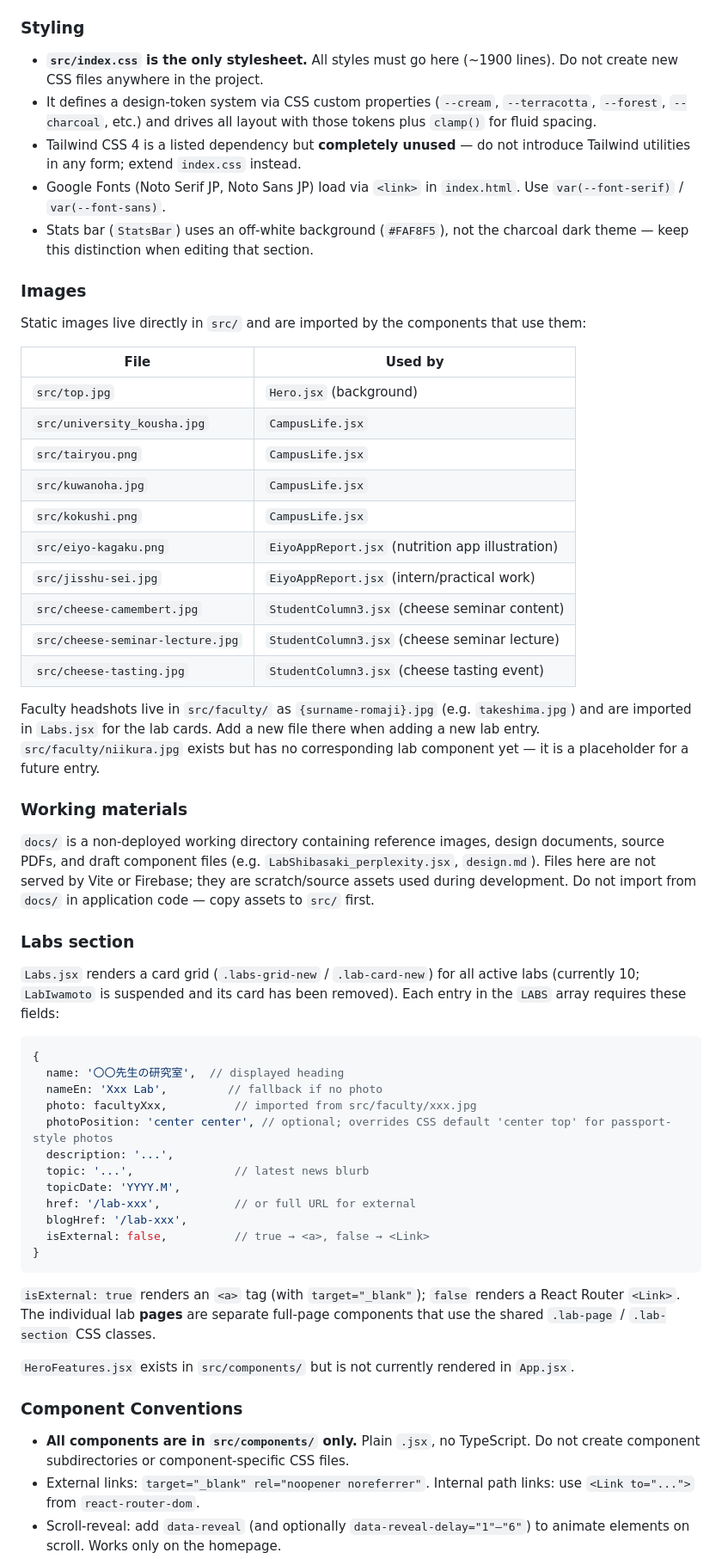
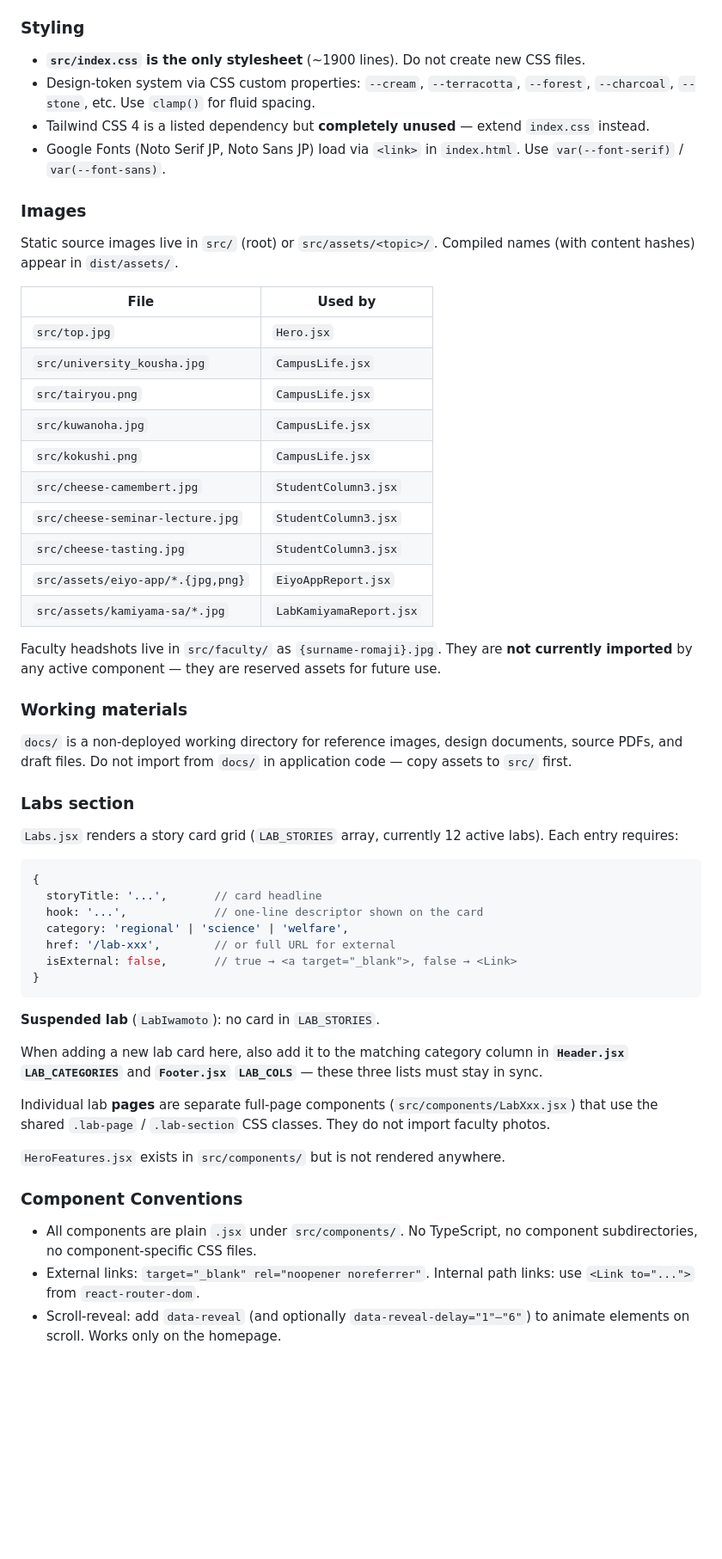
Before and after one commit to shinnosuketakeshima/shokuei-hp, a Markdown page: CLAUDE.md, the part around one of its changes. Shown at 86% size. GitHub-like rendering; blank space fills up the shorter version.

````diff
--- a/CLAUDE.md
+++ b/CLAUDE.md
@@ -111,60 +113,58 @@ Both sources are merged and re-sorted by date descending (`newsDateMillis()`) be
 
 ### Styling
 
-- **`src/index.css` is the only stylesheet.** All styles must go here (~1900 lines). Do not create new CSS files anywhere in the project.
-- It defines a design-token system via CSS custom properties (`--cream`, `--terracotta`, `--forest`, `--charcoal`, etc.) and drives all layout with those tokens plus `clamp()` for fluid spacing.
-- Tailwind CSS 4 is a listed dependency but **completely unused** — do not introduce Tailwind utilities in any form; extend `index.css` instead.
+- **`src/index.css` is the only stylesheet** (~1900 lines). Do not create new CSS files.
+- Design-token system via CSS custom properties: `--cream`, `--terracotta`, `--forest`, `--charcoal`, `--stone`, etc. Use `clamp()` for fluid spacing.
+- Tailwind CSS 4 is a listed dependency but **completely unused** — extend `index.css` instead.
 - Google Fonts (Noto Serif JP, Noto Sans JP) load via `<link>` in `index.html`. Use `var(--font-serif)` / `var(--font-sans)`.
-- Stats bar (`StatsBar`) uses an off-white background (`#FAF8F5`), not the charcoal dark theme — keep this distinction when editing that section.
 
 ### Images
 
-Static images live directly in `src/` and are imported by the components that use them:
+Static source images live in `src/` (root) or `src/assets/<topic>/`. Compiled names (with content hashes) appear in `dist/assets/`.
 
 | File | Used by |
 |---|---|
-| `src/top.jpg` | `Hero.jsx` (background) |
+| `src/top.jpg` | `Hero.jsx` |
 | `src/university_kousha.jpg` | `CampusLife.jsx` |
 | `src/tairyou.png` | `CampusLife.jsx` |
 | `src/kuwanoha.jpg` | `CampusLife.jsx` |
 | `src/kokushi.png` | `CampusLife.jsx` |
-| `src/eiyo-kagaku.png` | `EiyoAppReport.jsx` (nutrition app illustration) |
-| `src/jisshu-sei.jpg` | `EiyoAppReport.jsx` (intern/practical work) |
-| `src/cheese-camembert.jpg` | `StudentColumn3.jsx` (cheese seminar content) |
-| `src/cheese-seminar-lecture.jpg` | `StudentColumn3.jsx` (cheese seminar lecture) |
-| `src/cheese-tasting.jpg` | `StudentColumn3.jsx` (cheese tasting event) |
+| `src/cheese-camembert.jpg` | `StudentColumn3.jsx` |
+| `src/cheese-seminar-lecture.jpg` | `StudentColumn3.jsx` |
+| `src/cheese-tasting.jpg` | `StudentColumn3.jsx` |
+| `src/assets/eiyo-app/*.{jpg,png}` | `EiyoAppReport.jsx` |
+| `src/assets/kamiyama-sa/*.jpg` | `LabKamiyamaReport.jsx` |
 
-Faculty headshots live in `src/faculty/` as `{surname-romaji}.jpg` (e.g. `takeshima.jpg`) and are imported in `Labs.jsx` for the lab cards. Add a new file there when adding a new lab entry. `src/faculty/niikura.jpg` exists but has no corresponding lab component yet — it is a placeholder for a future entry.
+Faculty headshots live in `src/faculty/` as `{surname-romaji}.jpg`. They are **not currently imported** by any active component — they are reserved assets for future use.
 
 ### Working materials
 
-`docs/` is a non-deployed working directory containing reference images, design documents, source PDFs, and draft component files (e.g. `LabShibasaki_perplexity.jsx`, `design.md`). Files here are not served by Vite or Firebase; they are scratch/source assets used during development. Do not import from `docs/` in application code — copy assets to `src/` first.
+`docs/` is a non-deployed working directory for reference images, design documents, source PDFs, and draft files. Do not import from `docs/` in application code — copy assets to `src/` first.
 
 ### Labs section
 
-`Labs.jsx` renders a card grid (`.labs-grid-new` / `.lab-card-new`) for all active labs (currently 10; `LabIwamoto` is suspended and its card has been removed). Each entry in the `LABS` array requires these fields:
+`Labs.jsx` renders a story card grid (`LAB_STORIES` array, currently 12 active labs). Each entry requires:
 
 ```js
 {
-  name: '〇〇先生の研究室',  // displayed heading
-  nameEn: 'Xxx Lab',         // fallback if no photo
-  photo: facultyXxx,          // imported from src/faculty/xxx.jpg
-  photoPosition: 'center center', // optional; overrides CSS default 'center top' for passport-style photos
-  description: '...',
-  topic: '...',               // latest news blurb
-  topicDate: 'YYYY.M',
-  href: '/lab-xxx',           // or full URL for external
-  blogHref: '/lab-xxx',
-  isExternal: false,          // true → <a>, false → <Link>
+  storyTitle: '...',       // card headline
+  hook: '...',             // one-line descriptor shown on the card
+  category: 'regional' | 'science' | 'welfare',
+  href: '/lab-xxx',        // or full URL for external
+  isExternal: false,       // true → <a target="_blank">, false → <Link>
 }
 ```
 
-`isExternal: true` renders an `<a>` tag (with `target="_blank"`); `false` renders a React Router `<Link>`. The individual lab **pages** are separate full-page components that use the shared `.lab-page` / `.lab-section` CSS classes.
+**Suspended lab** (`LabIwamoto`): no card in `LAB_STORIES`.
 
-`HeroFeatures.jsx` exists in `src/components/` but is not currently rendered in `App.jsx`.
+When adding a new lab card here, also add it to the matching category column in **`Header.jsx` `LAB_CATEGORIES`** and **`Footer.jsx` `LAB_COLS`** — these three lists must stay in sync.
+
+Individual lab **pages** are separate full-page components (`src/components/LabXxx.jsx`) that use the shared `.lab-page` / `.lab-section` CSS classes. They do not import faculty photos.
+
+`HeroFeatures.jsx` exists in `src/components/` but is not rendered anywhere.
 
 ### Component Conventions
 
-- **All components are in `src/components/` only.** Plain `.jsx`, no TypeScript. Do not create component subdirectories or component-specific CSS files.
+- All components are plain `.jsx` under `src/components/`. No TypeScript, no component subdirectories, no component-specific CSS files.
 - External links: `target="_blank" rel="noopener noreferrer"`. Internal path links: use `<Link to="...">` from `react-router-dom`.
 - Scroll-reveal: add `data-reveal` (and optionally `data-reveal-delay="1"–"6"`) to animate elements on scroll. Works only on the homepage.
````
Also changed, not shown: other parts of CLAUDE.md (+30 -28 lines).
